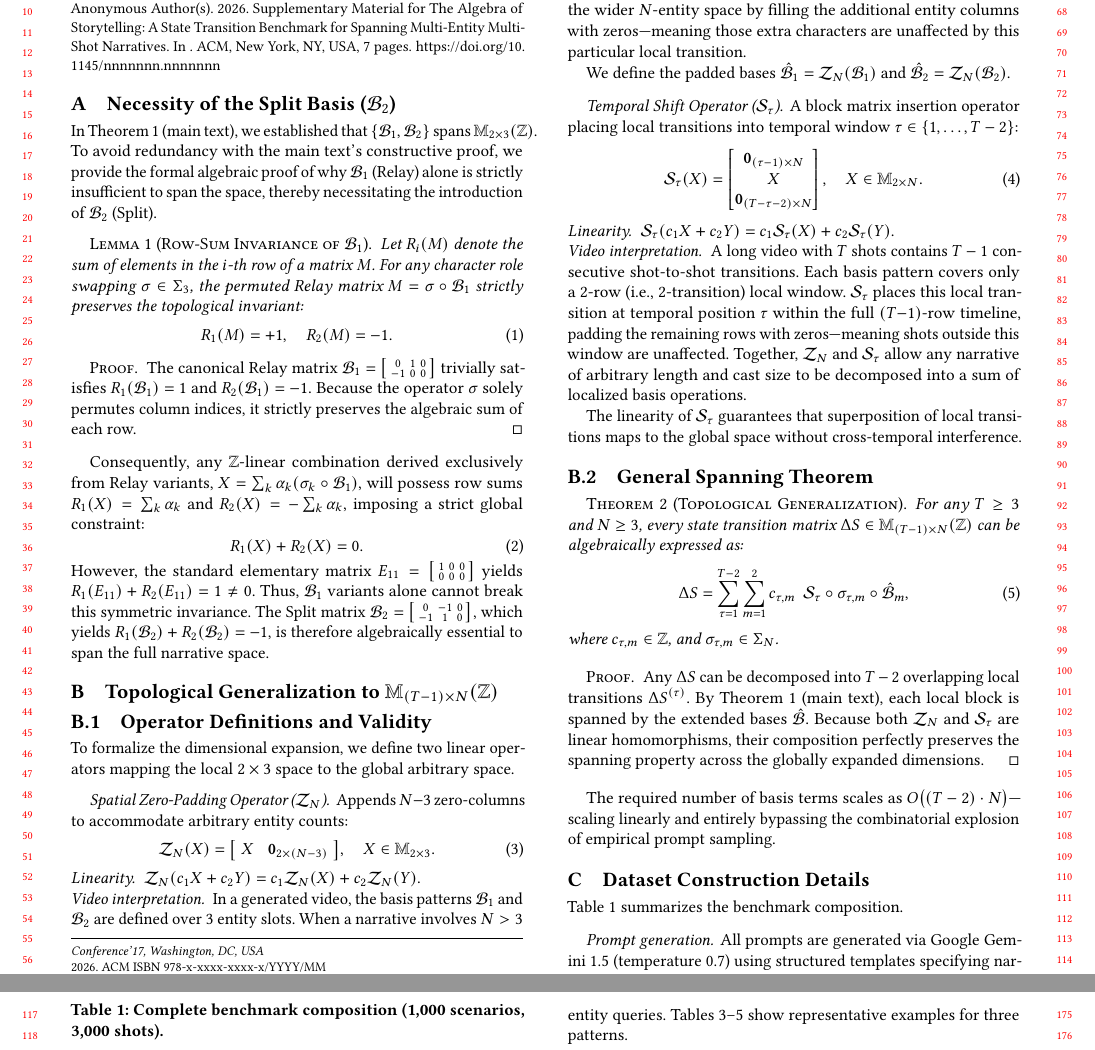
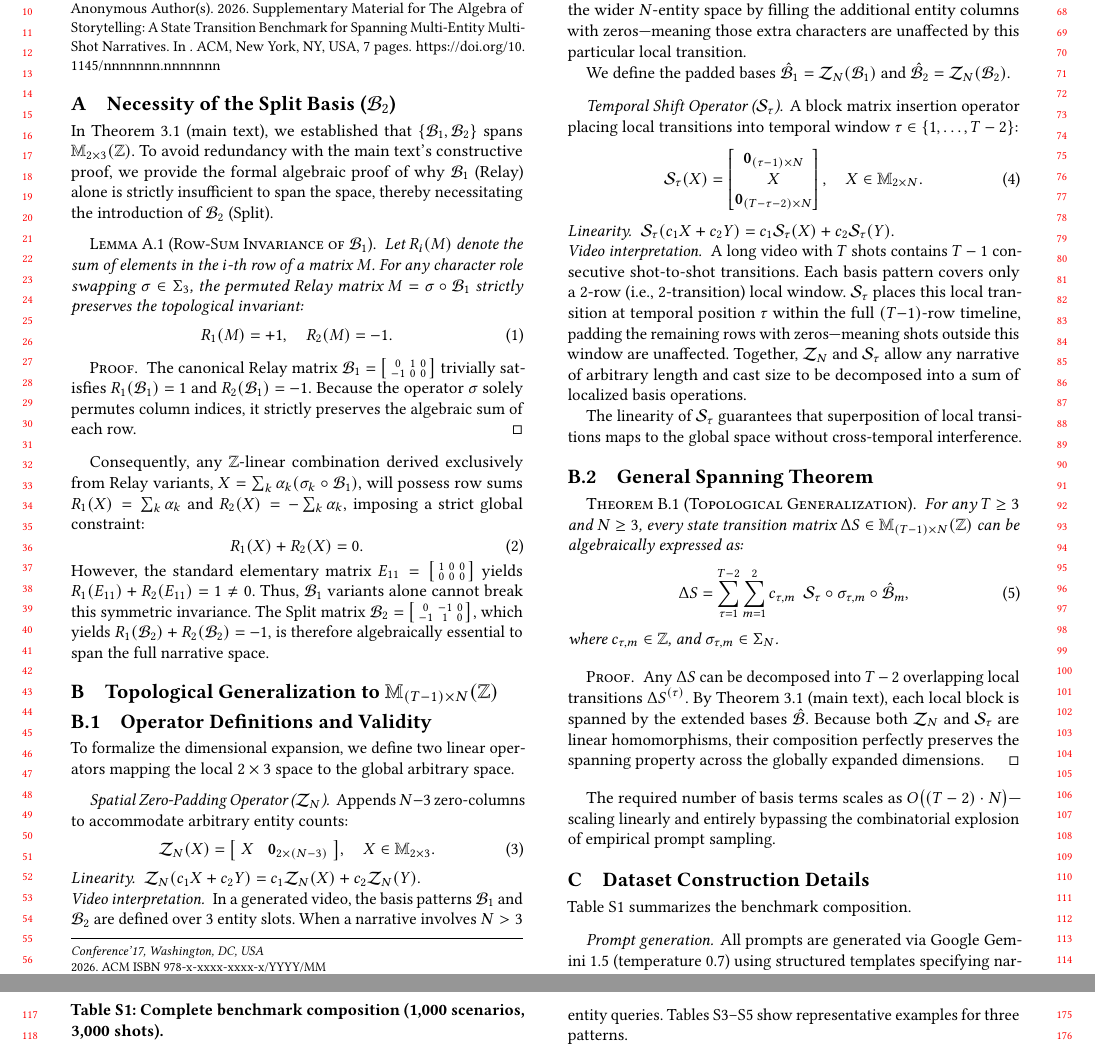
Before and after one commit to merrybabyxmas-paper/PAPER_DIAGONAL-Density-Normalized-Cross-Modal-Alignment-for-Multi-Shot-Video-Narrative-Evaluation, a LaTeX paper (supplementary.tex): two parts of pages 1 and 2 of 7, joined at a grey line, cut so that both start at the same text. Compiled offline with pdfLaTeX.

Commit message:
Fix all cross-reference, numbering, and consistency issues
Main paper (main.tex):
- Replace all cross-document \ref{} (showing ??) with hardcoded Appendix letters
  (A, B, J, K, R, Y)
- Theorem~2 → Theorem~B.1 for consistency with supplementary
- Eq.~\ref → Eq.~\eqref for proper parenthesized equation references
- Fix "MEMS-1K(Multi-Entity" → "MEMS-1K (Multi-Entity" (missing space)
- Fix "state transition matrix" → "matrices" (grammar)

Supplementary (supplementary.tex):
- Add S-prefix to all table/figure numbers (\renewcommand{\thetable}{S\arabic{table}})
- Theorem numbering: \Alph{section}.\arabic{theorem} format (→ Theorem B.1)
- "Theorem~1 (main text)" → "Theorem~3.1 (main text)" to match main paper
- Unify "Main Text" → "main text" capitalization

Co-Authored-By: Claude Opus 4.6 <noreply@anthropic.com>

```diff
--- a/supplementary.tex
+++ b/supplementary.tex
@@ -39,15 +39,17 @@
 \maketitle
 
 \appendix
-\renewcommand{\thetheorem}{\arabic{theorem}}
-\renewcommand{\thelemma}{\arabic{lemma}}
+\renewcommand{\thetheorem}{\Alph{section}.\arabic{theorem}}
+\renewcommand{\thelemma}{\Alph{section}.\arabic{lemma}}
+\renewcommand{\thetable}{S\arabic{table}}
+\renewcommand{\thefigure}{S\arabic{figure}}
 
 %% ============================================================
 \section{Necessity of the Split Basis ($\calB_2$)}
 \label{app:necessity_b2}
 %% ============================================================
 
-In Theorem~1 (main text), we established that $\{\calB_1, \calB_2\}$ spans $\mathbb{M}_{2 \times 3}(\mathbb{Z})$. To avoid redundancy with the main text's constructive proof, we provide the formal algebraic proof of why $\calB_1$ (Relay) alone is strictly insufficient to span the space, thereby necessitating the introduction of $\calB_2$ (Split).
+In Theorem~3.1 (main text), we established that $\{\calB_1, \calB_2\}$ spans $\mathbb{M}_{2 \times 3}(\mathbb{Z})$. To avoid redundancy with the main text's constructive proof, we provide the formal algebraic proof of why $\calB_1$ (Relay) alone is strictly insufficient to span the space, thereby necessitating the introduction of $\calB_2$ (Split).
 
 \begin{lemma}[Row-Sum Invariance of $\calB_1$]
 Let $R_i(M)$ denote the sum of elements in the $i$-th row of a matrix $M$. For any character role swapping $\sigma \in \Sigma_3$, the permuted Relay matrix $M = \sigma \circ \calB_1$ strictly preserves the topological invariant:
@@ -99,7 +101,7 @@ The linearity of $\mathcal{S}_\tau$ guarantees that superposition of local trans
 
 \subsection{General Spanning Theorem}
 
-\setcounter{theorem}{1}
+\setcounter{theorem}{0}
 \begin{theorem}[Topological Generalization]
 For any $T \geq 3$ and $N \geq 3$, every state transition matrix $\Delta S \in \mathbb{M}_{(T-1)\times N}(\mathbb{Z})$ can be algebraically expressed as:
 \begin{equation}
@@ -110,7 +112,7 @@ where $c_{\tau,m} \in \mathbb{Z}$, and $\sigma_{\tau,m} \in \Sigma_N$.
 \end{theorem}
 
 \begin{proof}
-Any $\Delta S$ can be decomposed into $T-2$ overlapping local transitions $\Delta S^{(\tau)}$. By Theorem~1 (main text), each local block is spanned by the extended bases $\hat{\calB}$. Because both $\mathcal{Z}_N$ and $\mathcal{S}_\tau$ are linear homomorphisms, their composition perfectly preserves the spanning property across the globally expanded dimensions.
+Any $\Delta S$ can be decomposed into $T-2$ overlapping local transitions $\Delta S^{(\tau)}$. By Theorem~3.1 (main text), each local block is spanned by the extended bases $\hat{\calB}$. Because both $\mathcal{Z}_N$ and $\mathcal{S}_\tau$ are linear homomorphisms, their composition perfectly preserves the spanning property across the globally expanded dimensions.
 \end{proof}
 The required number of basis terms scales as $O\bigl((T-2) \cdot N\bigr)$---scaling linearly and entirely bypassing the combinatorial explosion of empirical prompt sampling.
 
```
Also changed, not shown: main.tex (+12 -12 lines).
